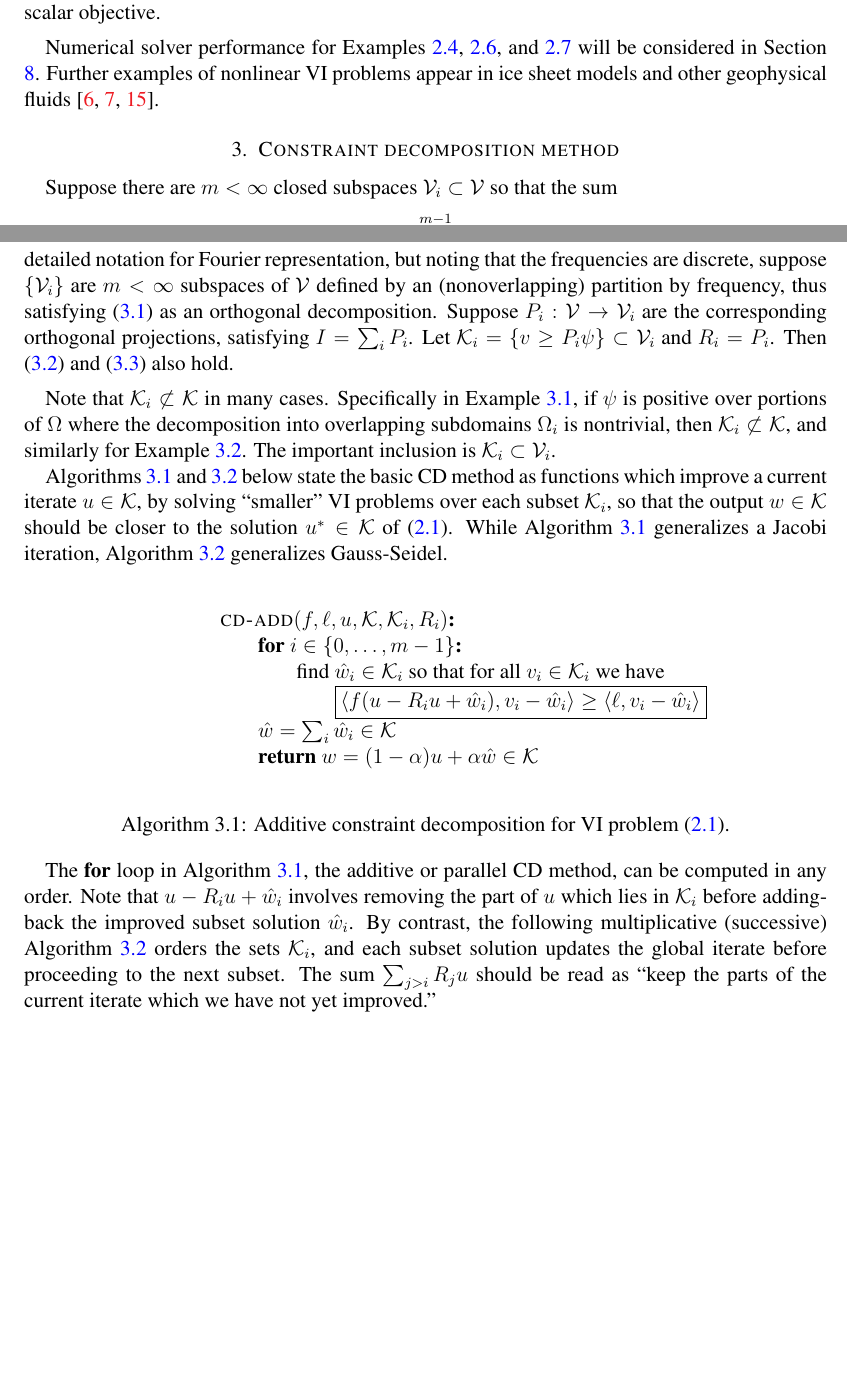
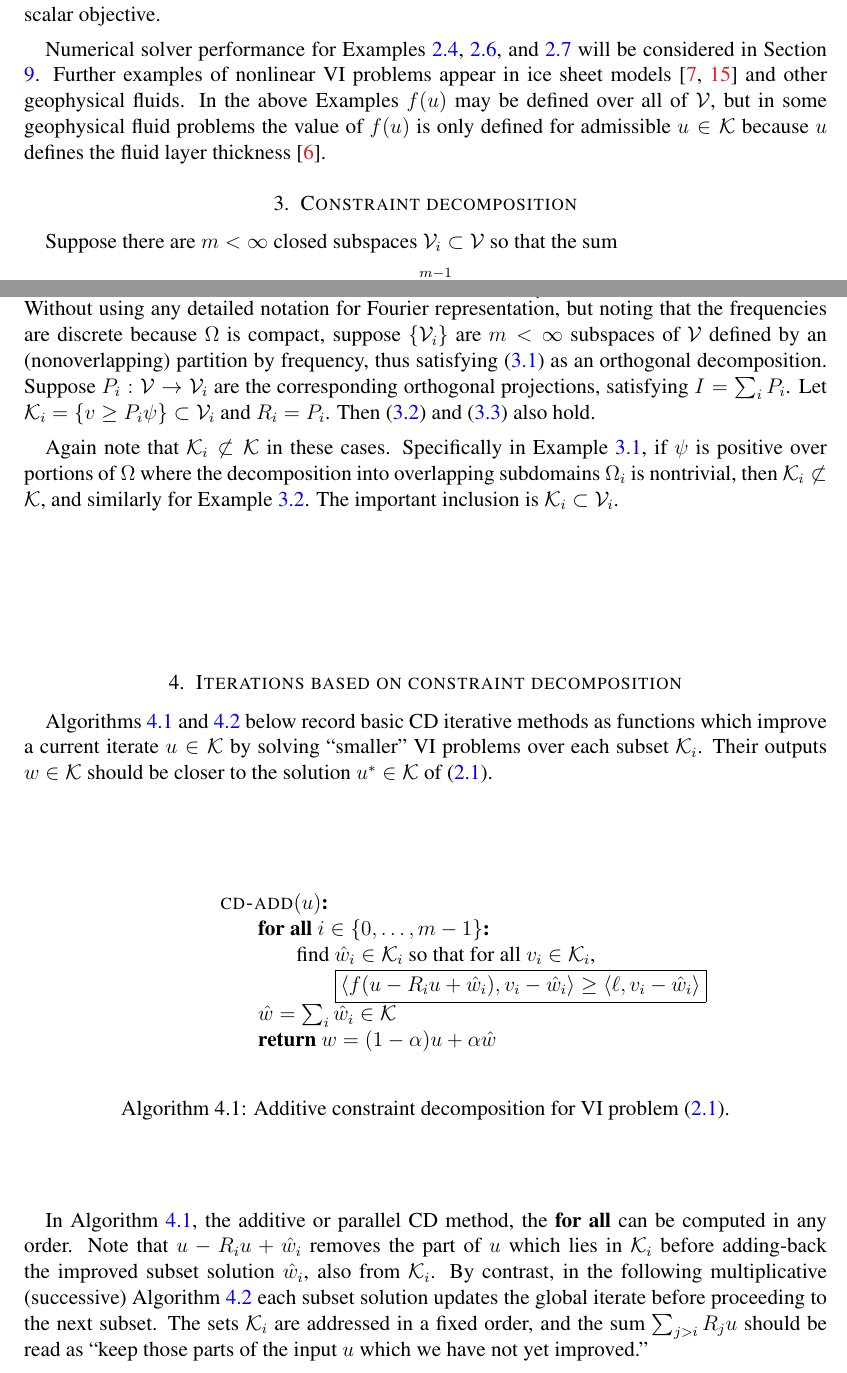
Before and after one commit to bueler/mcd-extended, a LaTeX paper (paper/mcd2.tex): two parts of pages 4 and 6 of 18 before the commit and two parts of pages 4 and 6 of 19 after it, joined at a grey line, cut so that both start at the same text, the shorter picture padded with empty space. Compiled offline with pdfLaTeX.

Commit message:
edits through page 7

```diff
--- a/paper/mcd2.tex
+++ b/paper/mcd2.tex
@@ -263,10 +263,10 @@ References \cite{Bueler2021conservation,ChangNakshatrala2017} consider advection
 As with Example \ref{ex:advectiondiffusion}, this form does not have the symmetry necessary to be the gradient of a scalar objective.
 \end{example}
 
-Numerical solver performance for Examples \ref{ex:plaplacian}, \ref{ex:advectiondiffusion}, and \ref{ex:porous} will be considered in Section \ref{sec:results}.  Further examples of nonlinear VI problems appear in ice sheet models and other geophysical fluids \cite{Bueler2021conservation,Calvoetal2002,JouvetBueler2012}.
+Numerical solver performance for Examples \ref{ex:plaplacian}, \ref{ex:advectiondiffusion}, and \ref{ex:porous} will be considered in Section \ref{sec:results}.  Further examples of nonlinear VI problems appear in ice sheet models \cite{Calvoetal2002,JouvetBueler2012} and other geophysical fluids.  In the above Examples $f(u)$ may be defined over all of $\mathcal{V}$, but in some geophysical fluid problems the value of $f(u)$ is only defined for admissible $u\in \mathcal{K}$ because $u$ defines the fluid layer thickness \cite{Bueler2021conservation}.
 
 
-\section{Constraint decomposition method} \label{sec:cd}
+\section{Constraint decomposition} \label{sec:cd}
 
 Suppose there are $m<\infty$ closed subspaces $\cV_i \subset \cV$ so that the sum
 \begin{equation}
@@ -299,25 +299,28 @@ Our second example is a disjoint frequency decomposition.  A multilevel FE CD, e
 
-\begin{example}  \label{ex:frequencydecomposition}  For simplicity suppose $\Omega = (0,a)^d \subset \RR^d$ is a cube, and let $\cV = H_{\text{per}}^k(\Omega)$, $k\ge 0$, be the periodic functions.  Suppose $\psi \in H_{\text{per}}^k(\Omega)$ and let $\cK = \{v \ge \psi\} \subset \cV$.  Without using any detailed notation for Fourier representation, but noting that the frequencies are discrete, suppose $\{\cV_i\}$ are $m<\infty$ subspaces of $\cV$ defined by an (nonoverlapping) partition by frequency, thus satisfying \eqref{eq:subspacedecomp} as an orthogonal decomposition.  Suppose $P_i:\cV \to \cV_i$ are the corresponding orthogonal projections, satisfying $I = \sum_i P_i$.  Let $\cK_i = \{v \ge P_i \psi\} \subset \cV_i$ and $R_i = P_i$.  Then \eqref{eq:constraintdecomp} and \eqref{eq:constraintrestrictionsum} also hold.
+\begin{example}  \label{ex:frequencydecomposition}  For simplicity suppose $\Omega = (0,a)^d \subset \RR^d$ is a cube, and let $\cV = W_{\text{per}}^{p,k}(\Omega)$, for $p\ge 2$ and $k\ge 0$, be the periodic functions.  Suppose $\psi \in W_{\text{per}}^{p,k}(\Omega)$ and let $\cK = \{v \ge \psi\} \subset \cV$.  Without using any detailed notation for Fourier representation, but noting that the frequencies are discrete because $\Omega$ is compact, suppose $\{\cV_i\}$ are $m<\infty$ subspaces of $\cV$ defined by an (nonoverlapping) partition by frequency, thus satisfying \eqref{eq:subspacedecomp} as an orthogonal decomposition.  Suppose $P_i:\cV \to \cV_i$ are the corresponding orthogonal projections, satisfying $I = \sum_i P_i$.  Let $\cK_i = \{v \ge P_i \psi\} \subset \cV_i$ and $R_i = P_i$.  Then \eqref{eq:constraintdecomp} and \eqref{eq:constraintrestrictionsum} also hold.
 \end{example}
 
-Note that $\cK_i \not\subset \cK$ in many cases.  Specifically in Example \ref{ex:domaindecomposition}, if $\psi$ is positive over portions of $\Omega$ where the decomposition into overlapping subdomains $\Omega_i$ is nontrivial, then $\cK_i \not\subset \cK$, and similarly for Example \ref{ex:frequencydecomposition}.  The important inclusion is $\cK_i \subset \cV_i$.
+Again note that $\cK_i \not\subset \cK$ in these cases.  Specifically in Example \ref{ex:domaindecomposition}, if $\psi$ is positive over portions of $\Omega$ where the decomposition into overlapping subdomains $\Omega_i$ is nontrivial, then $\cK_i \not\subset \cK$, and similarly for Example \ref{ex:frequencydecomposition}.  The important inclusion is $\cK_i \subset \cV_i$.
 
-Algorithms \ref{alg:basiccd-add} and \ref{alg:basiccd-mult} below state the basic CD method as functions which improve a current iterate $u \in \cK$, by solving ``smaller'' VI problems over each subset $\cK_i$, so that the output $w\in\cK$ should be closer to the solution $u^* \in \cK$ of \eqref{eq:vi}.  While Algorithm \ref{alg:basiccd-add} generalizes a Jacobi iteration, Algorithm \ref{alg:basiccd-mult} generalizes Gauss-Seidel.
+
+\section{Iterations based on constraint decomposition} \label{sec:cditers}
+
+Algorithms \ref{alg:basiccd-add} and \ref{alg:basiccd-mult} below record basic CD iterative methods as functions which improve a current iterate $u \in \cK$ by solving ``smaller'' VI problems over each subset $\cK_i$.   Their outputs $w\in\cK$ should be closer to the solution $u^* \in \cK$ of \eqref{eq:vi}.
 
 \begin{pseudofloat}[H]
 \begin{pseudo*}
-\pr{cd-add}(f,\ell,u,\cK,\cK_i,R_i)\text{:} \\+
-    for $i \in \{0,\dots,m-1\}$: \\+
-        \rm{find} $\hat w_i\in \cK_i$ \rm{so that for all} $v_i\in \cK_i$ \rm{we have} \\+
+\pr{cd-add}(u)\text{:} \\+
+    for all $i \in \{0,\dots,m-1\}$: \\+
+        \rm{find} $\hat w_i\in \cK_i$ \rm{so that for all} $v_i\in \cK_i$, \\+
             $\boxed{\ip{f(u - R_i u + \hat w_i)}{v_i-\hat w_i} \ge \ip{\ell}{v_i-\hat w_i}}$ \\--
     $\hat w = \sum_i \hat w_i\in\cK$ \\
-    return $w=(1-\alpha) u + \alpha \hat w\in\cK$
+    return $w=(1-\alpha) u + \alpha \hat w$
 \end{pseudo*}
 \caption{Additive constraint decomposition for VI problem \eqref{eq:vi}.}
 \label{alg:basiccd-add}
 \end{pseudofloat}
 
-The \textbf{for} loop in Algorithm \ref{alg:basiccd-add}, the additive or parallel CD method, can be computed in any order.  Note that $u-R_iu+\hat w_i$ involves removing the part of $u$ which lies in $\mathcal{K}_i$ before adding-back the improved subset solution $\hat w_i$.  By contrast, the following multiplicative (successive) Algorithm \ref{alg:basiccd-mult} orders the sets $\mathcal{K}_i$, and each subset solution updates the global iterate before proceeding to the next subset.  The sum $\sum_{j>i} R_j u$ should be read as ``keep the parts of the current iterate which we have not yet improved.''
+In Algorithm \ref{alg:basiccd-add}, the additive or parallel CD method, the \textbf{for all} can be computed in any order.  Note that $u-R_iu+\hat w_i$ removes the part of $u$ which lies in $\mathcal{K}_i$ before adding-back the improved subset solution $\hat w_i$, also from $\mathcal{K}_i$.  By contrast, in the following multiplicative (successive) Algorithm \ref{alg:basiccd-mult} each subset solution updates the global iterate before proceeding to the next subset.  The sets $\mathcal{K}_i$ are addressed in a fixed order, and the sum $\sum_{j>i} R_j u$ should be read as ``keep those parts of the input $u$ which we have not yet improved.''
 
 \begin{pseudofloat}[H]
 \begin{pseudo*}
```
Also changed, not shown: paper/mcd2.tex (34 more changed lines).
